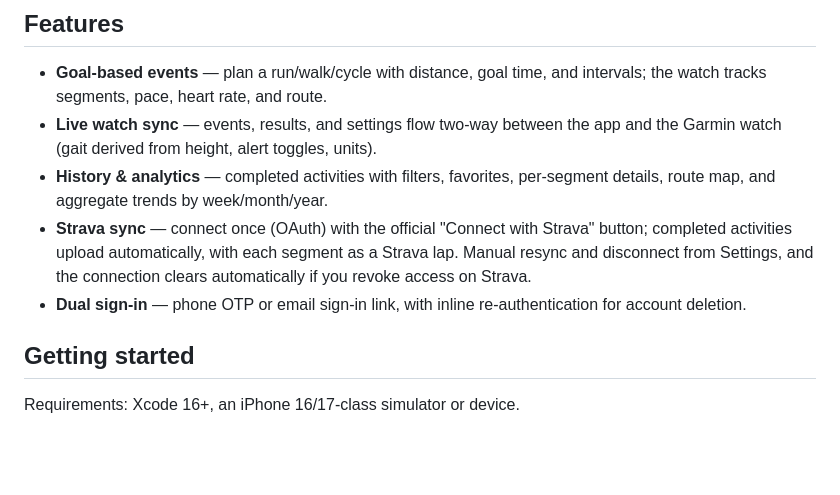
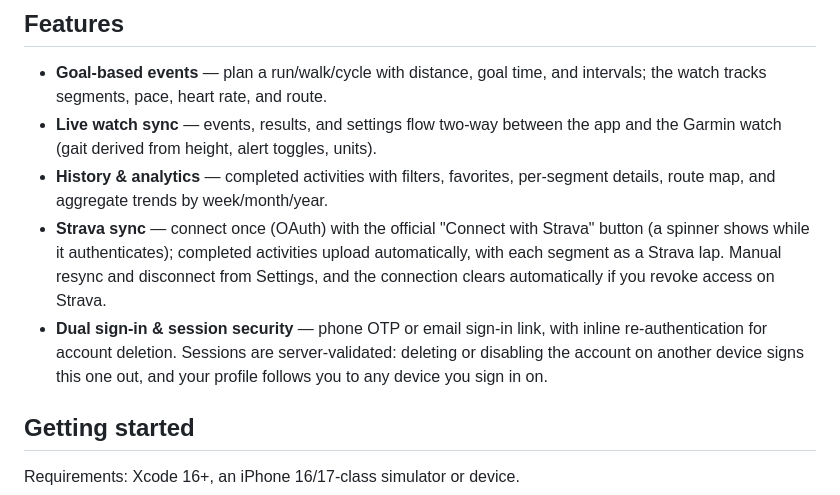
Before and after one commit to wvellc/PaceApp-ios, a Markdown page: README.md, the part around the change. GitHub-like rendering; blank space fills up the shorter version.

Commit message:
docs: note session security and Strava connect spinner in the README
- Mentions server-validated sessions (signed out if the account is removed elsewhere; profile follows you across devices) and the spinner shown while connecting to Strava.

```diff
--- a/README.md
+++ b/README.md
@@ -13,8 +13,8 @@ Native iOS pace-tracking app for runners and walkers. Pair a **Garmin watch**, s
 - **Goal-based events** — plan a run/walk/cycle with distance, goal time, and intervals; the watch tracks segments, pace, heart rate, and route.
 - **Live watch sync** — events, results, and settings flow two-way between the app and the Garmin watch (gait derived from height, alert toggles, units).
 - **History & analytics** — completed activities with filters, favorites, per-segment details, route map, and aggregate trends by week/month/year.
-- **Strava sync** — connect once (OAuth) with the official "Connect with Strava" button; completed activities upload automatically, with each segment as a Strava lap. Manual resync and disconnect from Settings, and the connection clears automatically if you revoke access on Strava.
-- **Dual sign-in** — phone OTP or email sign-in link, with inline re-authentication for account deletion.
+- **Strava sync** — connect once (OAuth) with the official "Connect with Strava" button (a spinner shows while it authenticates); completed activities upload automatically, with each segment as a Strava lap. Manual resync and disconnect from Settings, and the connection clears automatically if you revoke access on Strava.
+- **Dual sign-in & session security** — phone OTP or email sign-in link, with inline re-authentication for account deletion. Sessions are server-validated: deleting or disabling the account on another device signs this one out, and your profile follows you to any device you sign in on.
 
 ## Getting started
 
```
